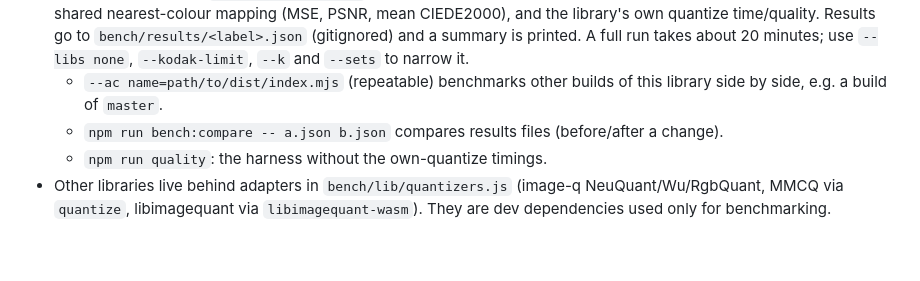
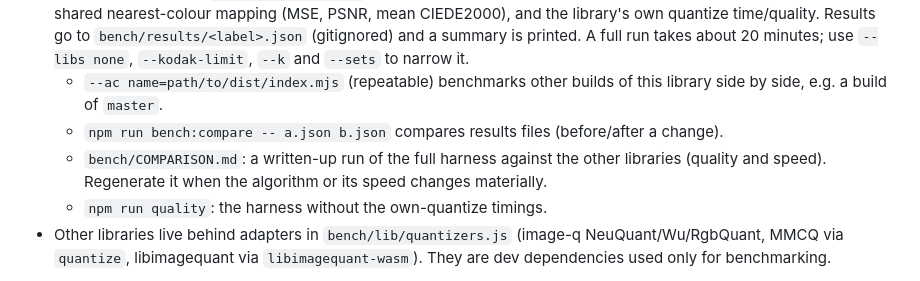
Before and after one commit to RohanFredriksson/agglomerative-clustering, a Markdown page: CLAUDE.md, the part around the change. Rendered like a GitHub page; blank space fills up the shorter version.

```diff
--- a/CLAUDE.md
+++ b/CLAUDE.md
@@ -17,6 +17,7 @@ An npm package (`agglomerative-clustering`) that does colour-palette extraction
 - `npm run bench:full`: the full harness (`bench/run.js`, options documented at the top of the file). For each image (Kodak + synthetic in `bench/lib/images.js`), library and k it records palette time, quality of that palette under one shared nearest-colour mapping (MSE, PSNR, mean CIEDE2000), and the library's own quantize time/quality. Results go to `bench/results/<label>.json` (gitignored) and a summary is printed. A full run takes about 20 minutes; use `--libs none`, `--kodak-limit`, `--k` and `--sets` to narrow it.
   - `--ac name=path/to/dist/index.mjs` (repeatable) benchmarks other builds of this library side by side, e.g. a build of `master`.
   - `npm run bench:compare -- a.json b.json` compares results files (before/after a change).
+  - `bench/COMPARISON.md`: a written-up run of the full harness against the other libraries (quality and speed). Regenerate it when the algorithm or its speed changes materially.
   - `npm run quality`: the harness without the own-quantize timings.
 - Other libraries live behind adapters in `bench/lib/quantizers.js` (image-q NeuQuant/Wu/RgbQuant, MMCQ via `quantize`, libimagequant via `libimagequant-wasm`). They are dev dependencies used only for benchmarking.
 
```
Also changed, not shown: bench/COMPARISON.md (added, +139 -0 lines).
